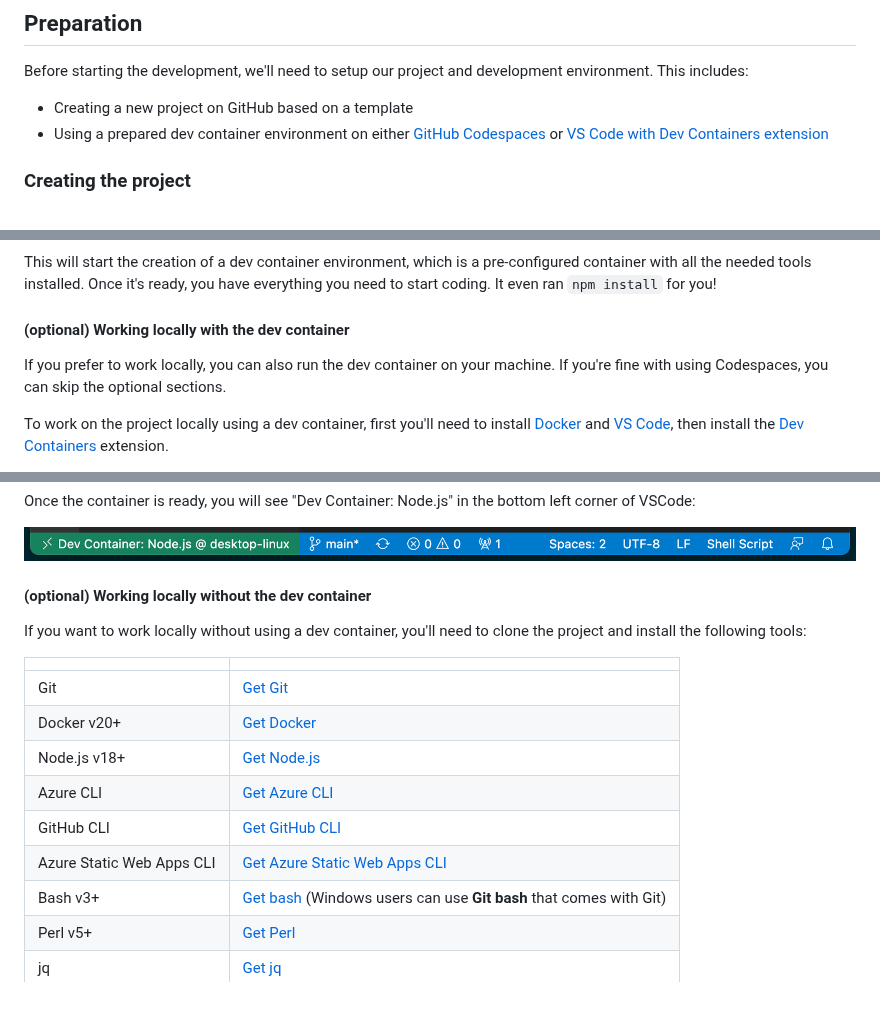
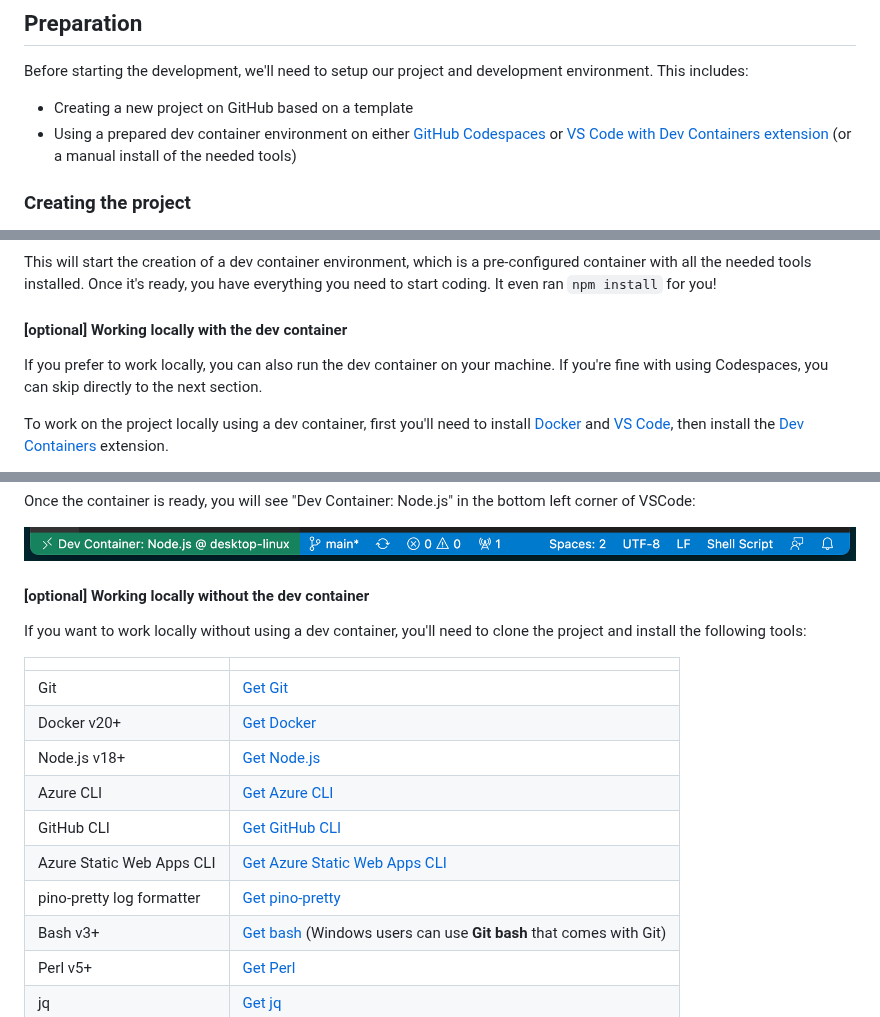
Before and after one commit to Azure-Samples/nodejs-microservices, a Markdown page: docs/workshop.md, 3 parts joined by grey strips. Rendered like a GitHub page.

```diff
--- a/docs/workshop.md
+++ b/docs/workshop.md
@@ -104,7 +104,7 @@ We'll see how to address these challenges in this workshop.
 Before starting the development, we'll need to setup our project and development environment. This includes:
 
 - Creating a new project on GitHub based on a template
-- Using a prepared dev container environment on either [GitHub Codespaces](https://github.com/features/codespaces) or [VS Code with Dev Containers extension](https://aka.ms/vscode/ext/devcontainer)
+- Using a prepared dev container environment on either [GitHub Codespaces](https://github.com/features/codespaces) or [VS Code with Dev Containers extension](https://aka.ms/vscode/ext/devcontainer) (or a manual install of the needed tools)
 
 ### Creating the project
 
@@ -118,9 +118,9 @@ Once the fork is created, select the **Code** button, then the **Codespaces** ta
 
 This will start the creation of a dev container environment, which is a pre-configured container with all the needed tools installed. Once it's ready, you have everything you need to start coding. It even ran `npm install` for you!
 
-#### (optional) Working locally with the dev container
+#### [optional] Working locally with the dev container
 
-If you prefer to work locally, you can also run the dev container on your machine. If you're fine with using Codespaces, you can skip the optional sections.
+If you prefer to work locally, you can also run the dev container on your machine. If you're fine with using Codespaces, you can skip directly to the next section.
 
 To work on the project locally using a dev container, first you'll need to install [Docker](https://www.docker.com/products/docker-desktop) and [VS Code](https://code.visualstudio.com/), then install the [Dev Containers](https://aka.ms/vscode/ext/devcontainer) extension.
 
@@ -153,7 +153,7 @@ Once the container is ready, you will see "Dev Container: Node.js" in the bottom
 
 ![Screenshot of VS Code showing the Dev Container status](./assets/vscode-dev-container-status.png)
 
-#### (optional) Working locally without the dev container
+#### [optional] Working locally without the dev container
 
 If you want to work locally without using a dev container, you'll need to clone the project and install the following tools:
 
@@ -165,6 +165,7 @@ If you want to work locally without using a dev container, you'll need to clone
 | Azure CLI     | [Get Azure CLI](https://learn.microsoft.com/cli/azure/install-azure-cli#install) |
 | GitHub CLI    | [Get GitHub CLI](https://cli.github.com/manual/installation) |
 | Azure Static Web Apps CLI | [Get Azure Static Web Apps CLI](https://github.com/Azure/static-web-apps-cli#installing-the-cli-with-npm-yarn-or-pnpm) |
+| pino-pretty log formatter | [Get pino-pretty](https://github.com/pinojs/pino-pretty#install) |
 | Bash v3+      | [Get bash](https://www.gnu.org/software/bash/) (Windows users can use **Git bash** that comes with Git) |
 | Perl v5+      | [Get Perl](https://www.perl.org/get.html) |
 | jq            | [Get jq](https://stedolan.github.io/jq/download) |
```
Also changed, not shown: other parts of docs/workshop.md (+115 -17 lines).
